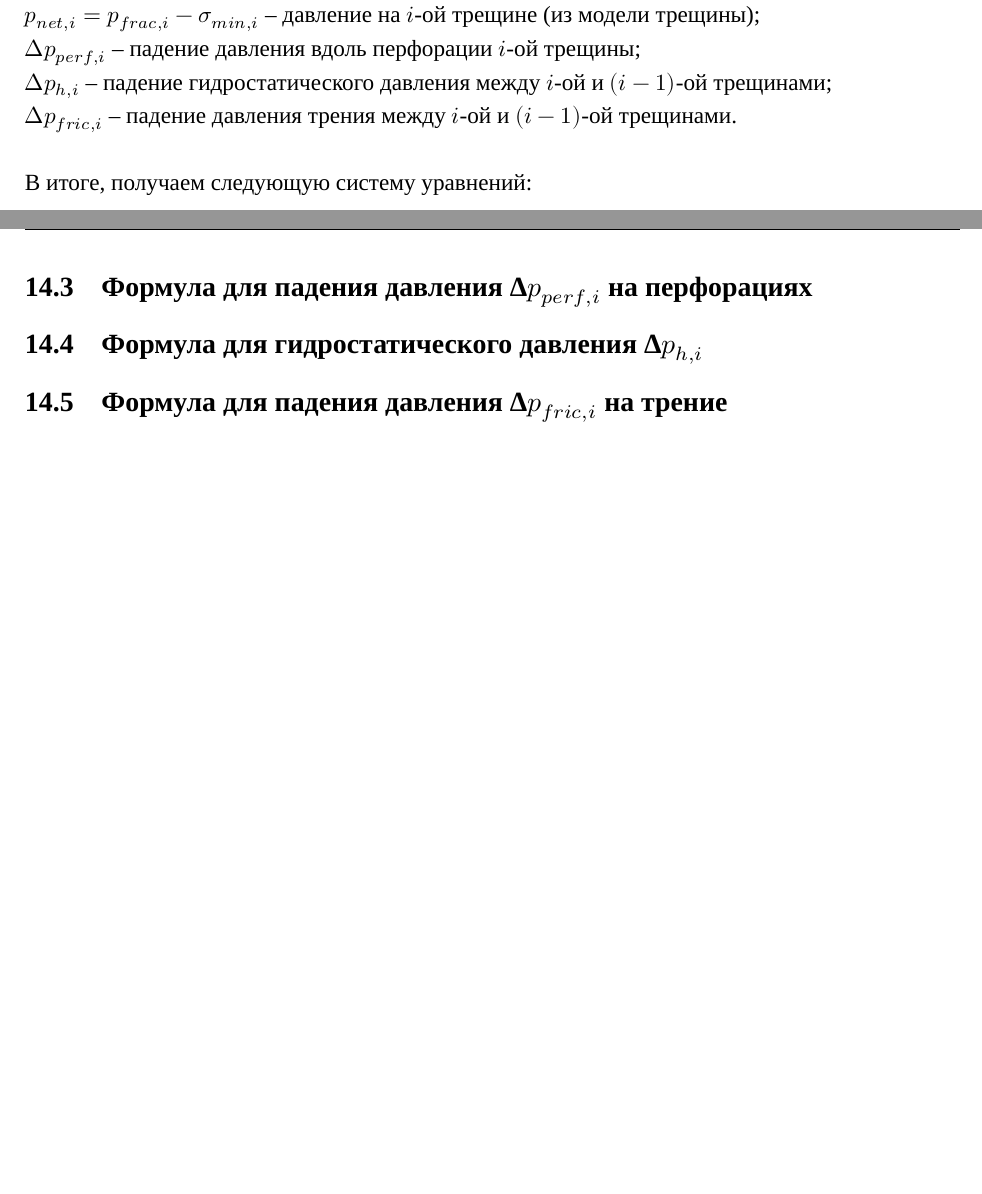
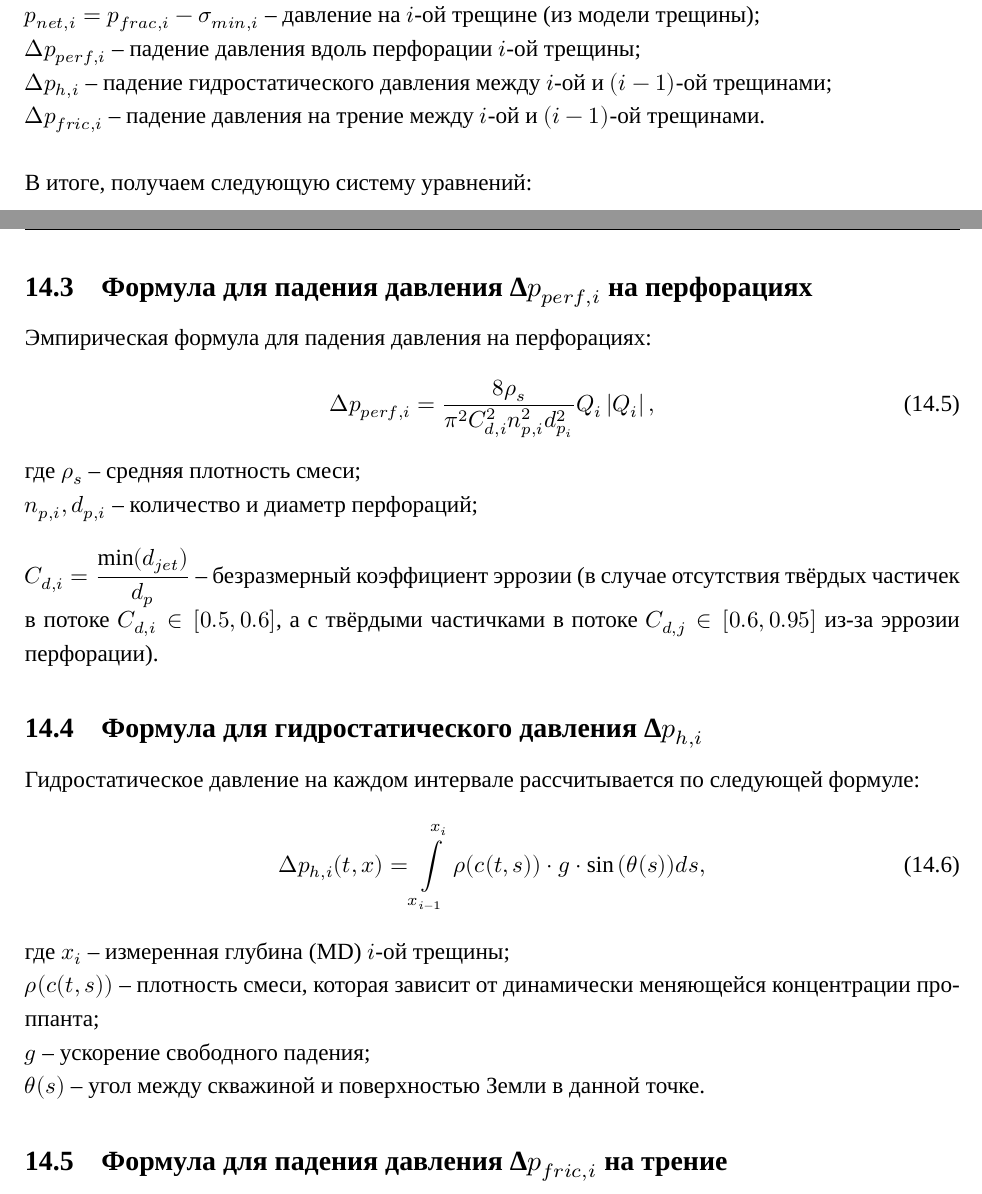
Before and after one commit to mualal/source, a LaTeX document (tex/hydraulic-fracturing-2021/main.tex, which reads tex/hydraulic-fracturing-2021/parts/task_1.tex): two parts of pages 49 and 50 of 50 before the commit and two parts of pages 49 and 50 of 51 after it, joined at a grey line, cut so that both start at the same text, the shorter picture padded with empty space. Compiled offline with XeLaTeX; a missing font is replaced by an installed copy or a similar font.

Commit message:
hydraulic-fracturing: continue task formulating 22Feb2023

```diff
--- a/tex/hydraulic-fracturing-2021/parts/task_1.tex
+++ b/tex/hydraulic-fracturing-2021/parts/task_1.tex
@@ -25,7 +25,7 @@ $\Delta p_{perf,i}$ -- падение давления вдоль перфора
 
 $\Delta p_{h,i}$ -- падение гидростатического давления между $i$-ой и $(i-1)$-ой трещинами;
 
-$\Delta p_{fric,i}$ -- падение давления трения между $i$-ой и $(i-1)$-ой трещинами.
+$\Delta p_{fric,i}$ -- падение давления на трение между $i$-ой и $(i-1)$-ой трещинами.
 \\
 
 В итоге, получаем следующую систему уравнений:
@@ -58,9 +58,30 @@ $h_i$ -- мощность продуктивной зоны.
 
 \subsection{Формула для падения давления $\text{Δ} p_{perf,i}$ на перфорациях}
 
+Эмпирическая формула для падения давления на перфорациях:
+\beq
+\Delta p_{perf,i}=\frac{8\rho_s}{\pi^2 C_{d,i}^2 n_{p,i}^2 d_{p_i}^2}Q_i\left|Q_i\right|,
+\eeq
+где $\rho_s$ -- средняя плотность смеси;
+
+$n_{p,i}, d_{p,i}$ -- количество и диаметр перфораций;
+\\
+
+$C_{d,i}=\dfrac{\text{min}(d_{jet})}{d_p}$ -- безразмерный коэффициент эррозии (в случае отсутствия твёрдых частичек в потоке $C_{d,i}\in\left[0.5,0.6\right]$, а с твёрдыми частичками в потоке $C_{d,j}\in\left[0.6,0.95\right]$  из-за эррозии перфорации).
 
 \subsection{Формула для гидростатического давления $\text{Δ} p_{h,i}$}
 
+Гидростатическое давление на каждом интервале рассчитывается по следующей формуле:
+\beq
+\Delta p_{h,i}(t,x)=\int\limits_{x_{i-1}}^{x_i}{\rho(c(t,s))\cdot g\cdot \sin{(\theta(s))}ds},
+\eeq
+где $x_i$ -- измеренная глубина (MD) $i$-ой трещины;
+
+$\rho(c(t,s))$ -- плотность смеси, которая зависит от динамически меняющейся концентрации проппанта;
+
+$g$ -- ускорение свободного падения;
+
+$\theta(s)$ -- угол между скважиной и поверхностью Земли в данной точке.
 
 \subsection{Формула для падения давления $\text{Δ} p_{fric,i}$ на трение}
 
```
Also changed, not shown: tex/hydraulic-fracturing-2021/parts/task_1.tex (21 more changed lines).
